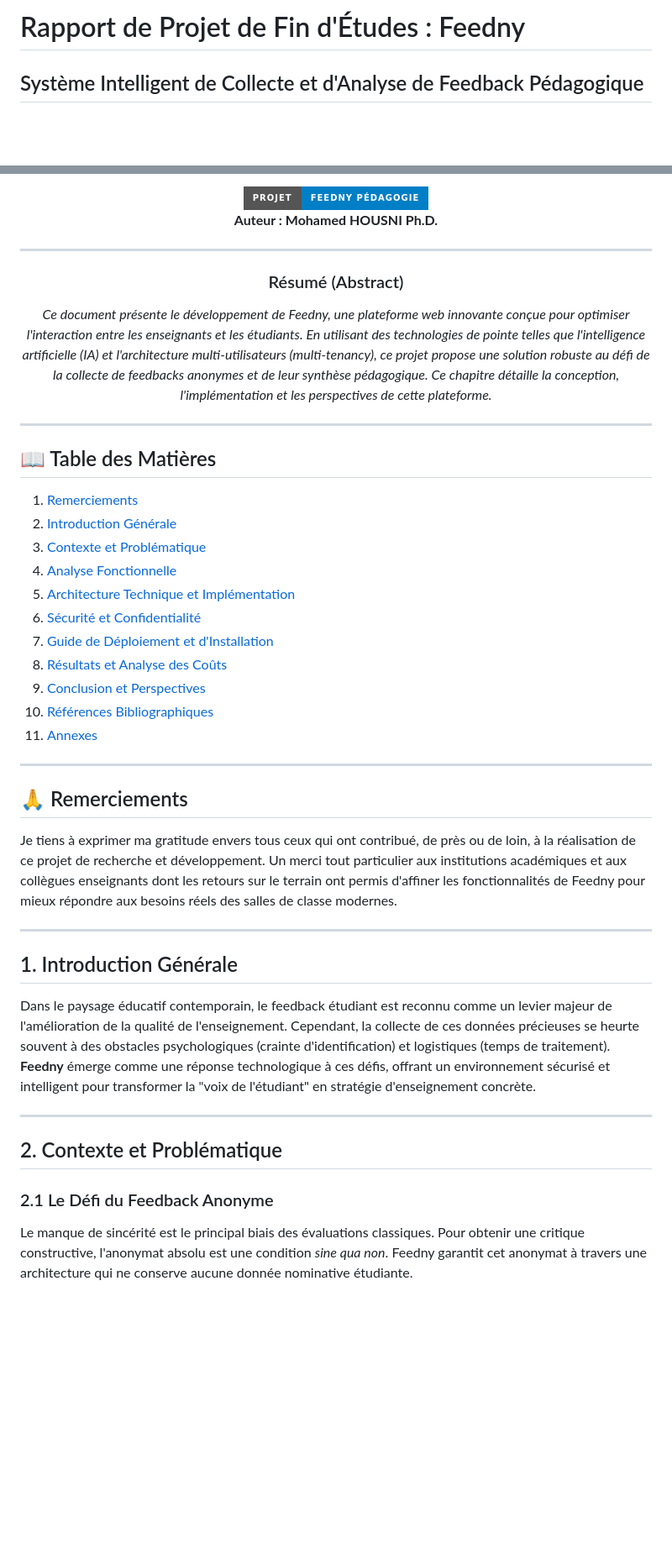
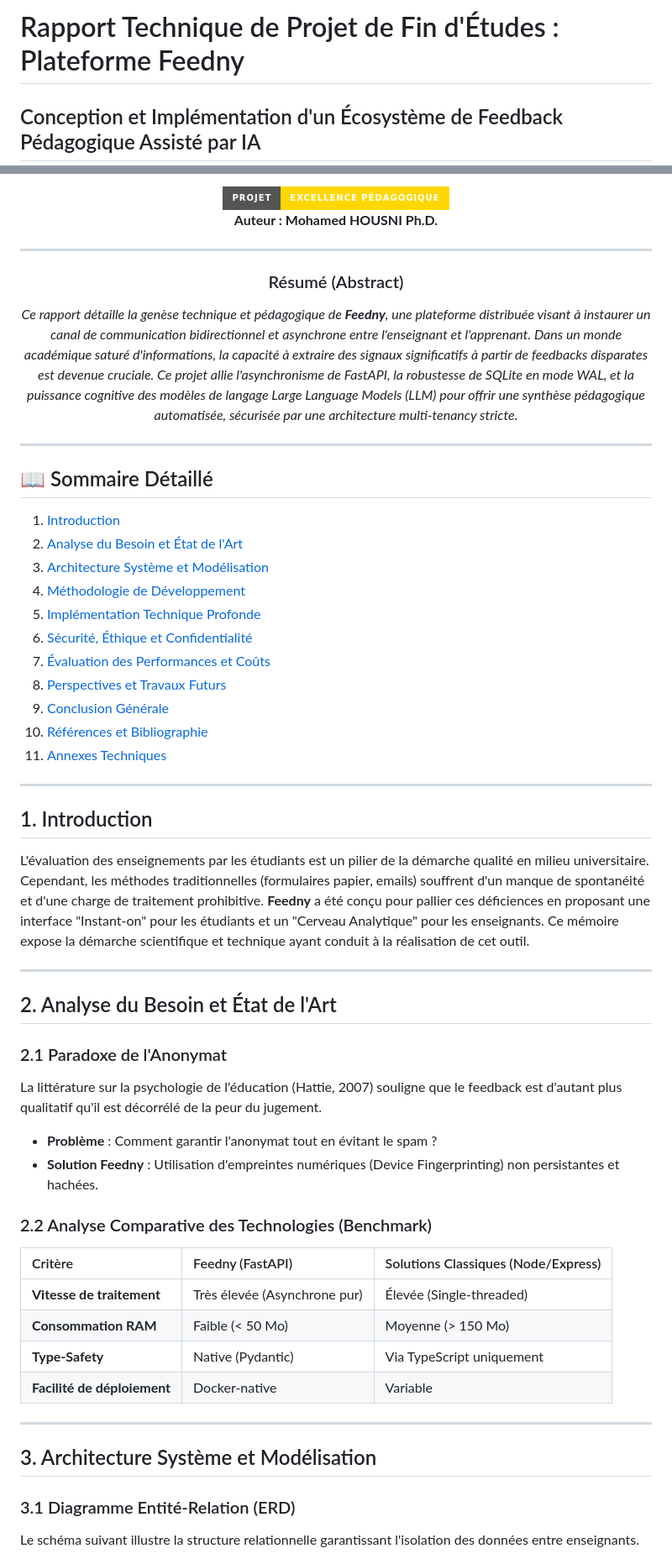
Before and after one commit to mohamedhousniphd/feedny, a Markdown page: README.md, 2 parts joined by grey strips. Shown at 84% size. GitHub-like rendering; badges without logos; blank space fills up the shorter version.

```diff
--- a/README.md
+++ b/README.md
@@ -1,3 +1,3 @@
-# Rapport de Projet de Fin d'Études : Feedny
-## Système Intelligent de Collecte et d'Analyse de Feedback Pédagogique
+# Rapport Technique de Projet de Fin d'Études : Plateforme Feedny
+## Conception et Implémentation d'un Écosystème de Feedback Pédagogique Assisté par IA
 
@@ -5,7 +5,7 @@
 
 <div align="center">
 
-![Badge Feedny](https://img.shields.io/badge/Projet-Feedny_Pédagogie-blue?style=for-the-badge)
+![Badge Feedny Gold](https://img.shields.io/badge/Projet-Excellence_Pédagogique-gold?style=for-the-badge)
 <br>
 **Auteur : Mohamed HOUSNI Ph.D.**
 
@@ -13,42 +13,53 @@
 
 ### Résumé (Abstract)
 
-*Ce document présente le développement de Feedny, une plateforme web innovante conçue pour optimiser l'interaction entre les enseignants et les étudiants. En utilisant des technologies de pointe telles que l'intelligence artificielle (IA) et l'architecture multi-utilisateurs (multi-tenancy), ce projet propose une solution robuste au défi de la collecte de feedbacks anonymes et de leur synthèse pédagogique. Ce chapitre détaille la conception, l'implémentation et les perspectives de cette plateforme.*
+*Ce rapport détaille la genèse technique et pédagogique de **Feedny**, une plateforme distribuée visant à instaurer un canal de communication bidirectionnel et asynchrone entre l'enseignant et l'apprenant. Dans un monde académique saturé d'informations, la capacité à extraire des signaux significatifs à partir de feedbacks disparates est devenue cruciale. Ce projet allie l'asynchronisme de FastAPI, la robustesse de SQLite en mode WAL, et la puissance cognitive des modèles de langage Large Language Models (LLM) pour offrir une synthèse pédagogique automatisée, sécurisée par une architecture multi-tenancy stricte.*
 
 </div>
 
 ---
 
-## 📖 Table des Matières
+## 📖 Sommaire Détaillé
 
-1. [Remerciements](#-remerciements)
-2. [Introduction Générale](#-introduction-générale)
-3. [Contexte et Problématique](#-contexte-et-problématique)
-4. [Analyse Fonctionnelle](#-analyse-fonctionnelle)
-5. [Architecture Technique et Implémentation](#-architecture-technique-et-implémentation)
-6. [Sécurité et Confidentialité](#-sécurité-et-confidentialité)
-7. [Guide de Déploiement et d'Installation](#-guide-de-déploiement-et-dinstallation)
-8. [Résultats et Analyse des Coûts](#-résultats-et-analyse-des-coûts)
-9. [Conclusion et Perspectives](#-conclusion-et-perspectives)
-10. [Références Bibliographiques](#-références-bibliographiques)
-11. [Annexes](#-annexes)
+1. [Introduction](#1-introduction)
+2. [Analyse du Besoin et État de l'Art](#2-analyse-du-besoin-et-état-de-lart)
+3. [Architecture Système et Modélisation](#3-architecture-système-et-modélisation)
+4. [Méthodologie de Développement](#4-méthodologie-de-développement)
+5. [Implémentation Technique Profonde](#5-implémentation-technique-profonde)
+6. [Sécurité, Éthique et Confidentialité](#6-sécurité-éthique-et-confidentialité)
+7. [Évaluation des Performances et Coûts](#7-évaluation-des-performances-et-coûts)
+8. [Perspectives et Travaux Futurs](#8-perspectives-et-travaux-futurs)
+9. [Conclusion Générale](#9-conclusion-générale)
+10. [Références et Bibliographie](#10-références-et-bibliographie)
+11. [Annexes Techniques](#11-annexes-techniques)
 
 ---
 
-## 🙏 Remerciements
+## 1. Introduction
 
-Je tiens à exprimer ma gratitude envers tous ceux qui ont contribué, de près ou de loin, à la réalisation de ce projet de recherche et développement. Un merci tout particulier aux institutions académiques et aux collègues enseignants dont les retours sur le terrain ont permis d'affiner les fonctionnalités de Feedny pour mieux répondre aux besoins réels des salles de classe modernes.
+L'évaluation des enseignements par les étudiants est un pilier de la démarche qualité en milieu universitaire. Cependant, les méthodes traditionnelles (formulaires papier, emails) souffrent d'un manque de spontanéité et d'une charge de traitement prohibitive. **Feedny** a été conçu pour pallier ces déficiences en proposant une interface "Instant-on" pour les étudiants et un "Cerveau Analytique" pour les enseignants. Ce mémoire expose la démarche scientifique et technique ayant conduit à la réalisation de cet outil.
 
 ---
 
-## 1. Introduction Générale
+## 2. Analyse du Besoin et État de l'Art
 
-Dans le paysage éducatif contemporain, le feedback étudiant est reconnu comme un levier majeur de l'amélioration de la qualité de l'enseignement. Cependant, la collecte de ces données précieuses se heurte souvent à des obstacles psychologiques (crainte d'identification) et logistiques (temps de traitement). **Feedny** émerge comme une réponse technologique à ces défis, offrant un environnement sécurisé et intelligent pour transformer la "voix de l'étudiant" en stratégie d'enseignement concrète.
+### 2.1 Paradoxe de l'Anonymat
+La littérature sur la psychologie de l'éducation (Hattie, 2007) souligne que le feedback est d'autant plus qualitatif qu'il est décorrélé de la peur du jugement.
+- **Problème** : Comment garantir l'anonymat tout en évitant le spam ?
+- **Solution Feedny** : Utilisation d'empreintes numériques (Device Fingerprinting) non persistantes et hachées.
+
+### 2.2 Analyse Comparative des Technologies (Benchmark)
+| Critère | Feedny (FastAPI) | Solutions Classiques (Node/Express) |
+| :--- | :--- | :--- |
+| **Vitesse de traitement** | Très élevée (Asynchrone pur) | Élevée (Single-threaded) |
+| **Consommation RAM** | Faible (< 50 Mo) | Moyenne (> 150 Mo) |
+| **Type-Safety** | Native (Pydantic) | Via TypeScript uniquement |
+| **Facilité de déploiement** | Docker-native | Variable |
 
 ---
 
-## 2. Contexte et Problématique
+## 3. Architecture Système et Modélisation
 
-### 2.1 Le Défi du Feedback Anonyme
-Le manque de sincérité est le principal biais des évaluations classiques. Pour obtenir une critique constructive, l'anonymat absolu est une condition *sine qua non*. Feedny garantit cet anonymat à travers une architecture qui ne conserve aucune donnée nominative étudiante.
+### 3.1 Diagramme Entité-Relation (ERD)
+Le schéma suivant illustre la structure relationnelle garantissant l'isolation des données entre enseignants.
 
```
Also changed, not shown: other parts of README.md (+129 -86 lines).
